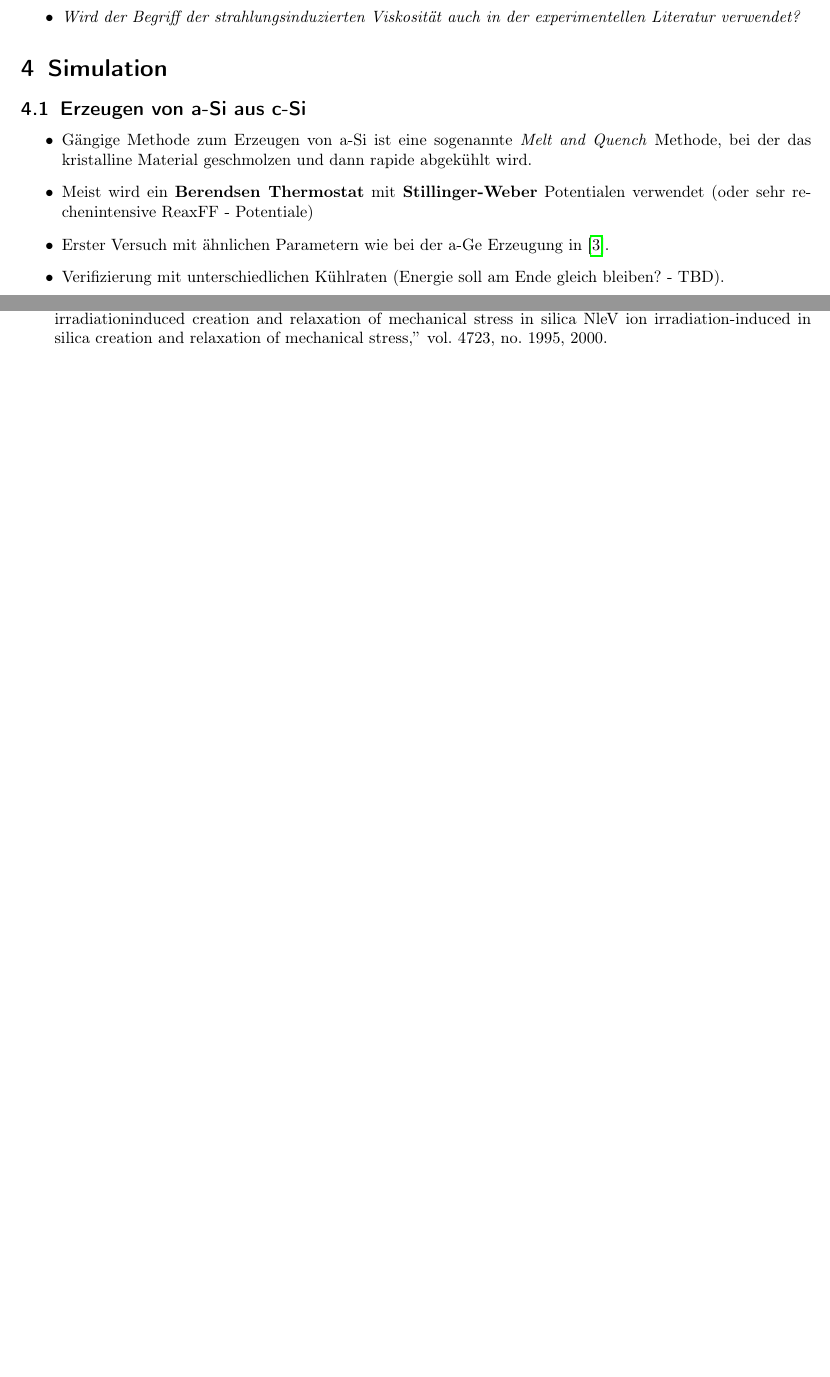
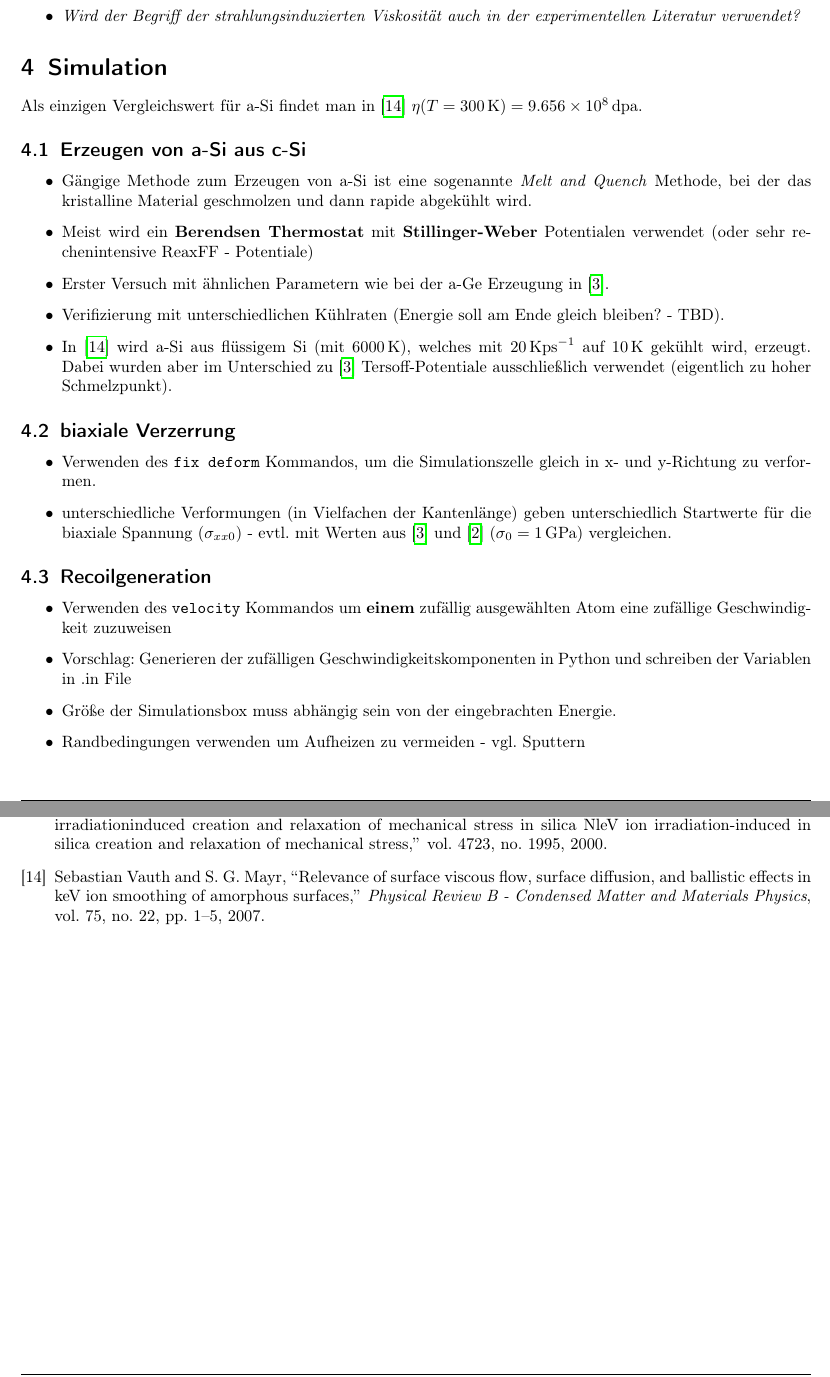
Before and after one commit to AlexanderToifl/RIV, a LaTeX document (doc/viscosity_summary.tex): two parts of pages 7 and 8 of 8, joined at a grey line, cut so that both start at the same text, the shorter picture padded with empty space. Compiled offline with pdfLaTeX.

Commit message:
added RIV value for a-Si + sections for biaxial deformation and recoil generation in doc

```diff
--- a/doc/viscosity_summary.tex
+++ b/doc/viscosity_summary.tex
@@ -463,12 +463,29 @@ Dynamische Viskosität wird über Fluktuationen der \textbf{Nicht-Diagonalelemen
 
 \section{Simulation}
 
+Als einzigen Vergleichswert für a-Si findet man in \cite{Vauth2007} $\eta(T=\SI{300}{K}) = \SI{9.656e8}{dpa}$.
+
 \subsection{Erzeugen von a-Si aus c-Si}
 	\begin{itemize}
 		\item Gängige Methode zum Erzeugen von a-Si ist eine sogenannte \textit{Melt and Quench} Methode, bei der das kristalline Material geschmolzen und dann rapide abgekühlt wird.
 		\item Meist wird ein \textbf{Berendsen Thermostat} mit \textbf{Stillinger-Weber} Potentialen verwendet (oder sehr rechenintensive ReaxFF - Potentiale)
 		\item Erster Versuch mit ähnlichen Parametern wie bei der a-Ge Erzeugung in \cite{Mayr2005}.
 		\item Verifizierung mit unterschiedlichen Kühlraten (Energie soll am Ende gleich bleiben? - TBD).
+		\item In \cite{Vauth2007} wird a-Si aus flüssigem Si (mit \SI{6000}{K}), welches mit \SI{20}{Kps^{-1}} auf \SI{10}{K} gekühlt wird, erzeugt. Dabei wurden aber im Unterschied zu \cite{Mayr2005} Tersoff-Potentiale ausschließlich verwendet (eigentlich zu hoher Schmelzpunkt).
+	\end{itemize}
+
+\subsection{biaxiale Verzerrung}
+	\begin{itemize}
+		\item Verwenden des \texttt{fix deform} Kommandos, um die Simulationszelle gleich in x- und y-Richtung zu verformen.
+		\item unterschiedliche Verformungen (in Vielfachen der Kantenlänge) geben unterschiedlich Startwerte für die biaxiale Spannung ($\sigma_{xx0}$) - evtl. mit Werten aus \cite{Mayr2005} und \cite{Mayr2003} ($\sigma_0 = \SI{1}{\giga\pascal}$) vergleichen.
+	\end{itemize}
+
+\subsection{Recoilgeneration}
+	\begin{itemize}
+		\item Verwenden des \texttt{velocity} Kommandos um \textbf{einem} zufällig ausgewählten Atom eine zufällige Geschwindigkeit zuzuweisen
+		\item Vorschlag: Generieren der zufälligen Geschwindigkeitskomponenten in Python und schreiben der Variablen in .in File
+		\item Größe der Simulationsbox muss abhängig sein von der eingebrachten Energie.
+		\item Randbedingungen verwenden um Aufheizen zu vermeiden - vgl. Sputtern
 	\end{itemize}
 
 \bibliographystyle{Citation/IEEEbib-c.bst}
```
Also changed, not shown: doc/Citation/MolecularDynamics.bib (+15 -0 lines).
